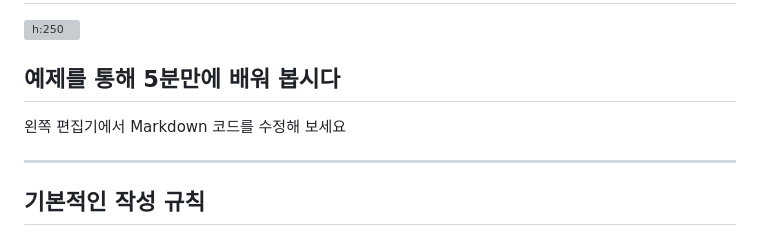
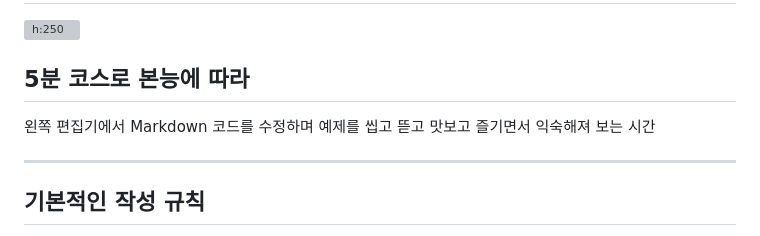
Before and after one commit to kcatholic-api/mass-slide-editor, a Markdown page: tutorial.md, the part around the change. GitHub-like rendering; grey boxes are pictures that could not be loaded.

Commit message:
update tutorial

```diff
--- a/tutorial.md
+++ b/tutorial.md
@@ -15,9 +15,10 @@ backgroundImage: url("https://marp.app/assets/hero-background.svg")
 
 ![h:250](https://kcatholic-api.github.io/abudhabi/logo.svg)
 
-## 예제를 통해 5분만에 배워 봅시다
+## 5분 코스로 본능에 따라
 
-왼쪽 편집기에서 Markdown 코드를 수정해 보세요
+왼쪽 편집기에서 Markdown 코드를 수정하며
+예제를 씹고 뜯고 맛보고 즐기면서 익숙해져 보는 시간
 
 <!-- 커버 페이지 입니다.
 Heading 1(#)을 사용하여 제목을 중간에 위치해 보세요.
```
